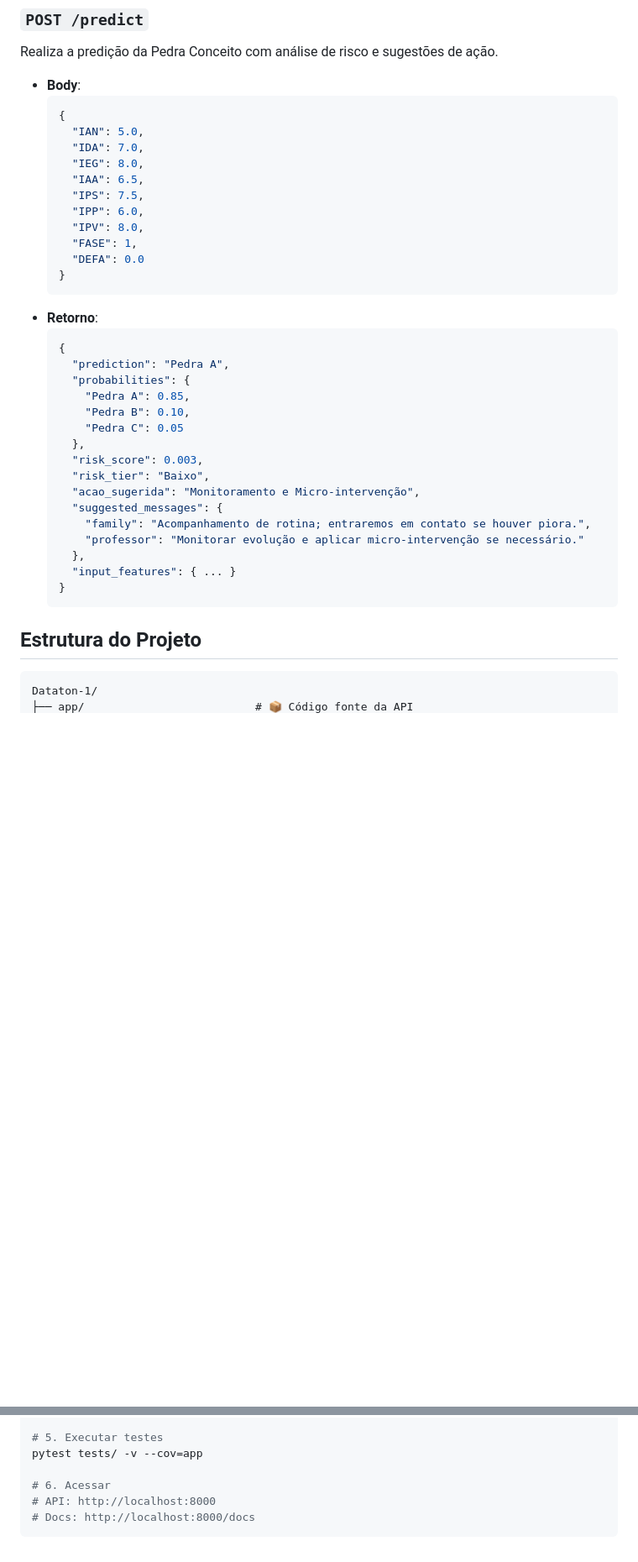
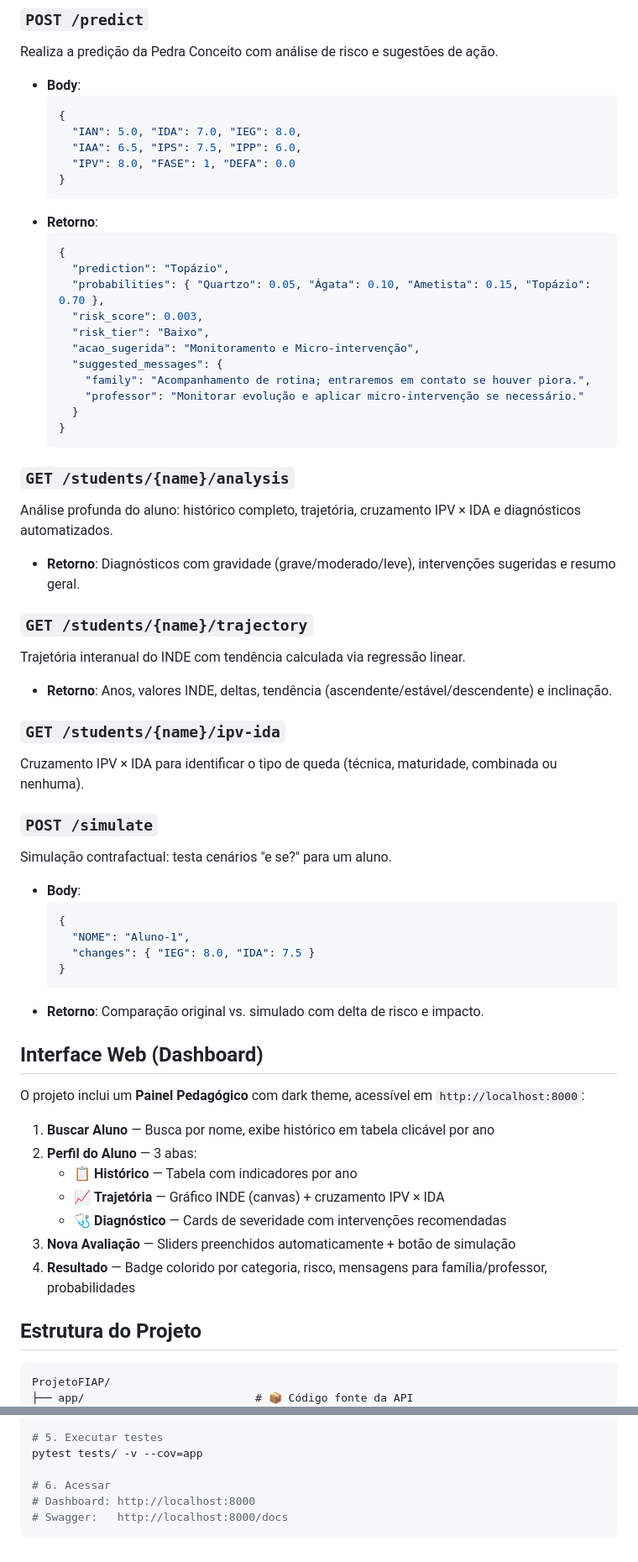
Before and after one commit to marcelotmalta/Dataton, a Markdown page: README.md, 2 parts joined by grey strips. Shown at 84% size. Rendered like a GitHub page; blank space fills up the shorter version.

Commit message:
docs: update project README.

````diff
--- a/README.md
+++ b/README.md
@@ -70,39 +73,62 @@ Realiza a predição da Pedra Conceito com análise de risco e sugestões de aç
 - **Body**:
     ```json
     {
-      "IAN": 5.0,
-      "IDA": 7.0,
-      "IEG": 8.0,
-      "IAA": 6.5,
-      "IPS": 7.5,
-      "IPP": 6.0,
-      "IPV": 8.0,
-      "FASE": 1,
-      "DEFA": 0.0
+      "IAN": 5.0, "IDA": 7.0, "IEG": 8.0,
+      "IAA": 6.5, "IPS": 7.5, "IPP": 6.0,
+      "IPV": 8.0, "FASE": 1, "DEFA": 0.0
     }
     ```
 - **Retorno**:
     ```json
     {
-      "prediction": "Pedra A",
-      "probabilities": {
-        "Pedra A": 0.85,
-        "Pedra B": 0.10,
-        "Pedra C": 0.05
-      },
+      "prediction": "Topázio",
+      "probabilities": { "Quartzo": 0.05, "Ágata": 0.10, "Ametista": 0.15, "Topázio": 0.70 },
       "risk_score": 0.003,
       "risk_tier": "Baixo",
       "acao_sugerida": "Monitoramento e Micro-intervenção",
       "suggested_messages": {
         "family": "Acompanhamento de rotina; entraremos em contato se houver piora.",
         "professor": "Monitorar evolução e aplicar micro-intervenção se necessário."
-      },
-      "input_features": { ... }
+      }
     }
     ```
+
+### `GET /students/{name}/analysis`
+Análise profunda do aluno: histórico completo, trajetória, cruzamento IPV × IDA e diagnósticos automatizados.
+- **Retorno**: Diagnósticos com gravidade (grave/moderado/leve), intervenções sugeridas e resumo geral.
+
+### `GET /students/{name}/trajectory`
+Trajetória interanual do INDE com tendência calculada via regressão linear.
+- **Retorno**: Anos, valores INDE, deltas, tendência (ascendente/estável/descendente) e inclinação.
+
+### `GET /students/{name}/ipv-ida`
+Cruzamento IPV × IDA para identificar o tipo de queda (técnica, maturidade, combinada ou nenhuma).
+
+### `POST /simulate`
+Simulação contrafactual: testa cenários "e se?" para um aluno.
+- **Body**:
+    ```json
+    {
+      "NOME": "Aluno-1",
+      "changes": { "IEG": 8.0, "IDA": 7.5 }
+    }
+    ```
+- **Retorno**: Comparação original vs. simulado com delta de risco e impacto.
+
+## Interface Web (Dashboard)
+
+O projeto inclui um **Painel Pedagógico** com dark theme, acessível em `http://localhost:8000`:
+
+1. **Buscar Aluno** — Busca por nome, exibe histórico em tabela clicável por ano
+2. **Perfil do Aluno** — 3 abas:
+   - 📋 **Histórico** — Tabela com indicadores por ano
+   - 📈 **Trajetória** — Gráfico INDE (canvas) + cruzamento IPV × IDA
+   - 🩺 **Diagnóstico** — Cards de severidade com intervenções recomendadas
+3. **Nova Avaliação** — Sliders preenchidos automaticamente + botão de simulação
+4. **Resultado** — Badge colorido por categoria, risco, mensagens para família/professor, probabilidades
 
 ## Estrutura do Projeto
 
 ```
-Dataton-1/
+ProjetoFIAP/
 ├── app/                          # 📦 Código fonte da API
@@ -312,6 +308,6 @@ uvicorn app.main:app --reload
 pytest tests/ -v --cov=app
 
 # 6. Acessar
-# API: http://localhost:8000
-# Docs: http://localhost:8000/docs
+# Dashboard: http://localhost:8000
+# Swagger:   http://localhost:8000/docs
 ```
````
Also changed, not shown: other parts of README.md (+68 -95 lines).
